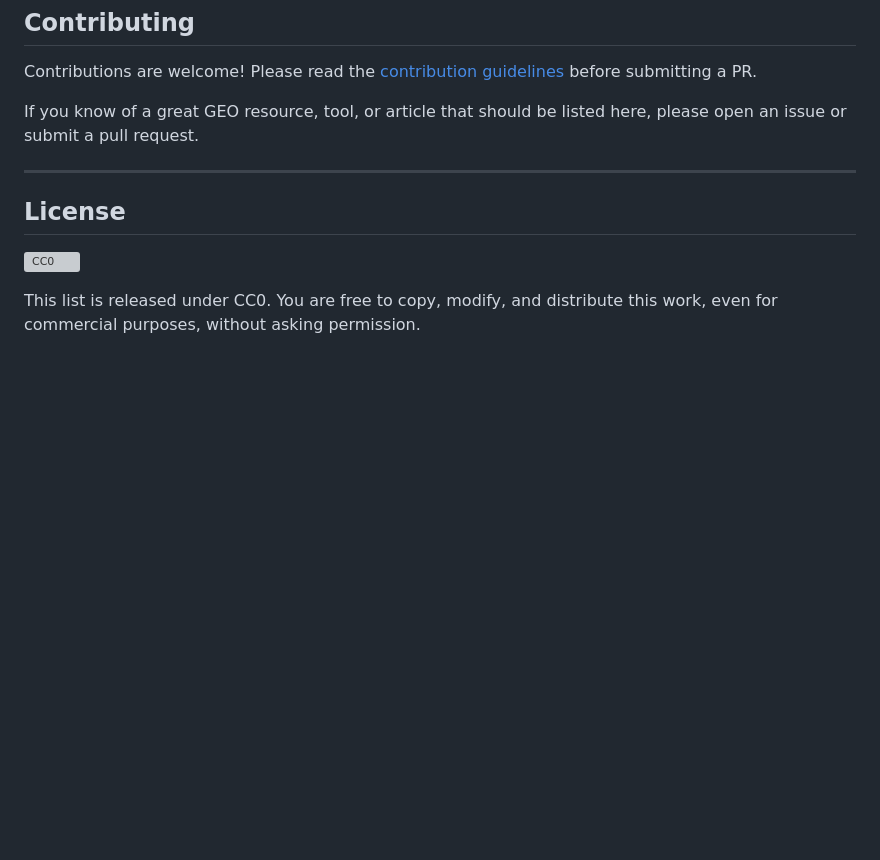
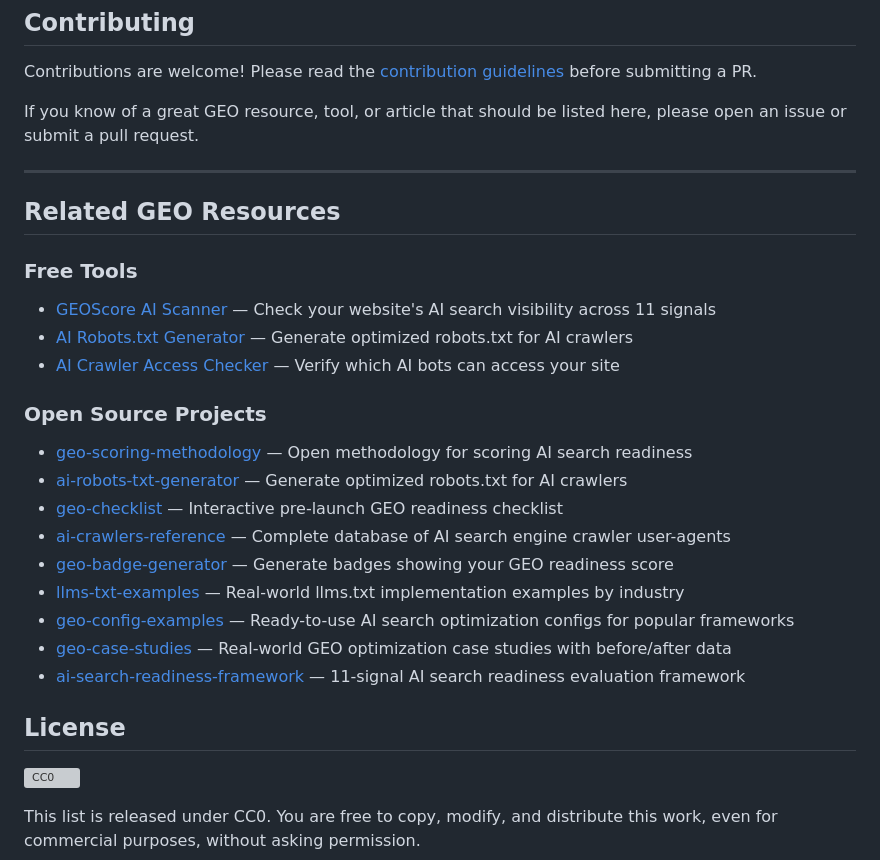
Before and after one commit to henu-wang/awesome-geo, a Markdown page: README.md, the part around the change. GitHub-like rendering; blank space fills up the shorter version; grey boxes are pictures that could not be loaded.

Commit message:
Add Related GEO Resources section with cross-links to all 10 projects and free tools

```diff
--- a/README.md
+++ b/README.md
@@ -203,6 +203,25 @@ If you know of a great GEO resource, tool, or article that should be listed here
 
 ---
 
+## Related GEO Resources
+
+### Free Tools
+- [GEOScore AI Scanner](https://geoscoreai.com) — Check your website's AI search visibility across 11 signals
+- [AI Robots.txt Generator](https://geoscoreai.com/tools/robots-txt-generator) — Generate optimized robots.txt for AI crawlers
+- [AI Crawler Access Checker](https://geoscoreai.com/tools/ai-crawler-checker) — Verify which AI bots can access your site
+
+### Open Source Projects
+- [geo-scoring-methodology](https://github.com/henu-wang/geo-scoring-methodology) — Open methodology for scoring AI search readiness
+- [ai-robots-txt-generator](https://github.com/henu-wang/ai-robots-txt-generator) — Generate optimized robots.txt for AI crawlers
+- [geo-checklist](https://github.com/henu-wang/geo-checklist) — Interactive pre-launch GEO readiness checklist
+- [ai-crawlers-reference](https://github.com/henu-wang/ai-crawlers-reference) — Complete database of AI search engine crawler user-agents
+- [geo-badge-generator](https://github.com/henu-wang/geo-badge-generator) — Generate badges showing your GEO readiness score
+- [llms-txt-examples](https://github.com/henu-wang/llms-txt-examples) — Real-world llms.txt implementation examples by industry
+- [geo-config-examples](https://github.com/henu-wang/geo-config-examples) — Ready-to-use AI search optimization configs for popular frameworks
+- [geo-case-studies](https://github.com/henu-wang/geo-case-studies) — Real-world GEO optimization case studies with before/after data
+- [ai-search-readiness-framework](https://github.com/henu-wang/ai-search-readiness-framework) — 11-signal AI search readiness evaluation framework
+
+
 ## License
 
 [![CC0](https://licensebuttons.net/p/zero/1.0/88x31.png)](https://creativecommons.org/publicdomain/zero/1.0/)
```
